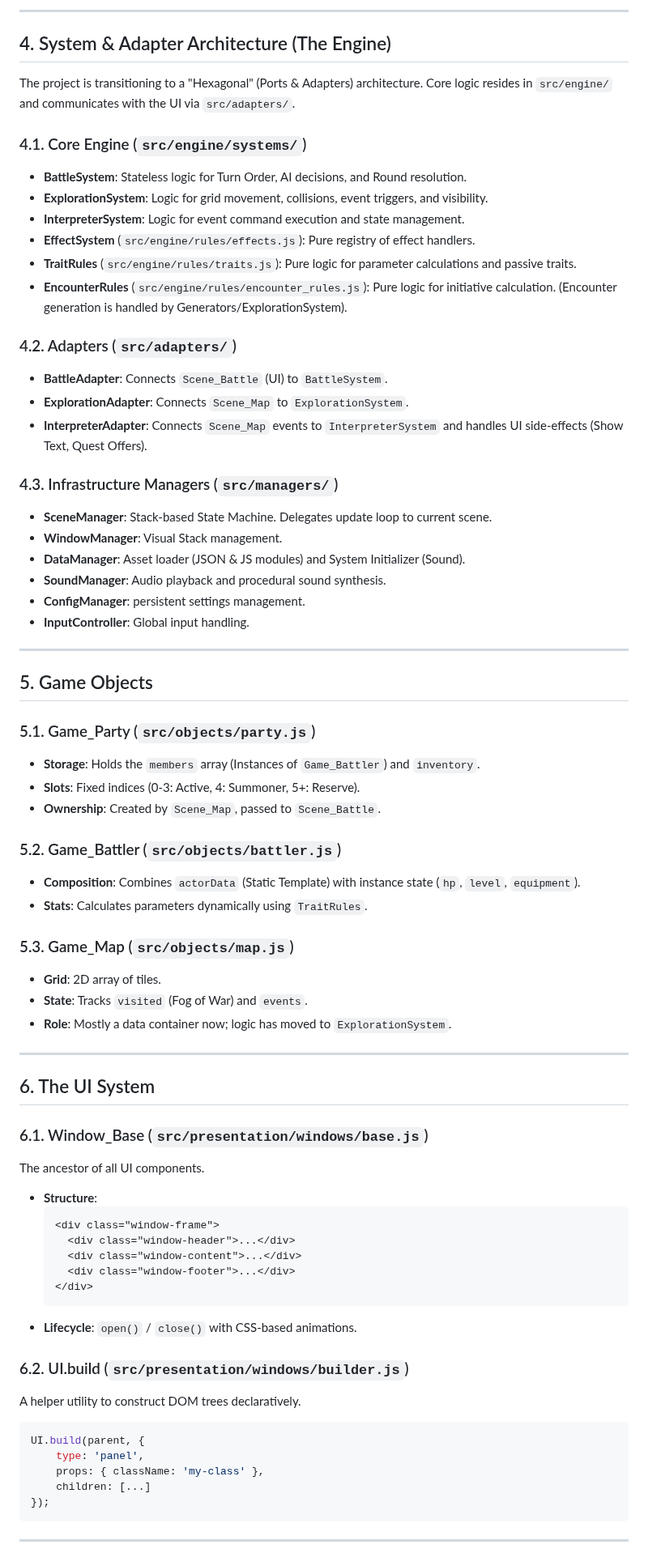
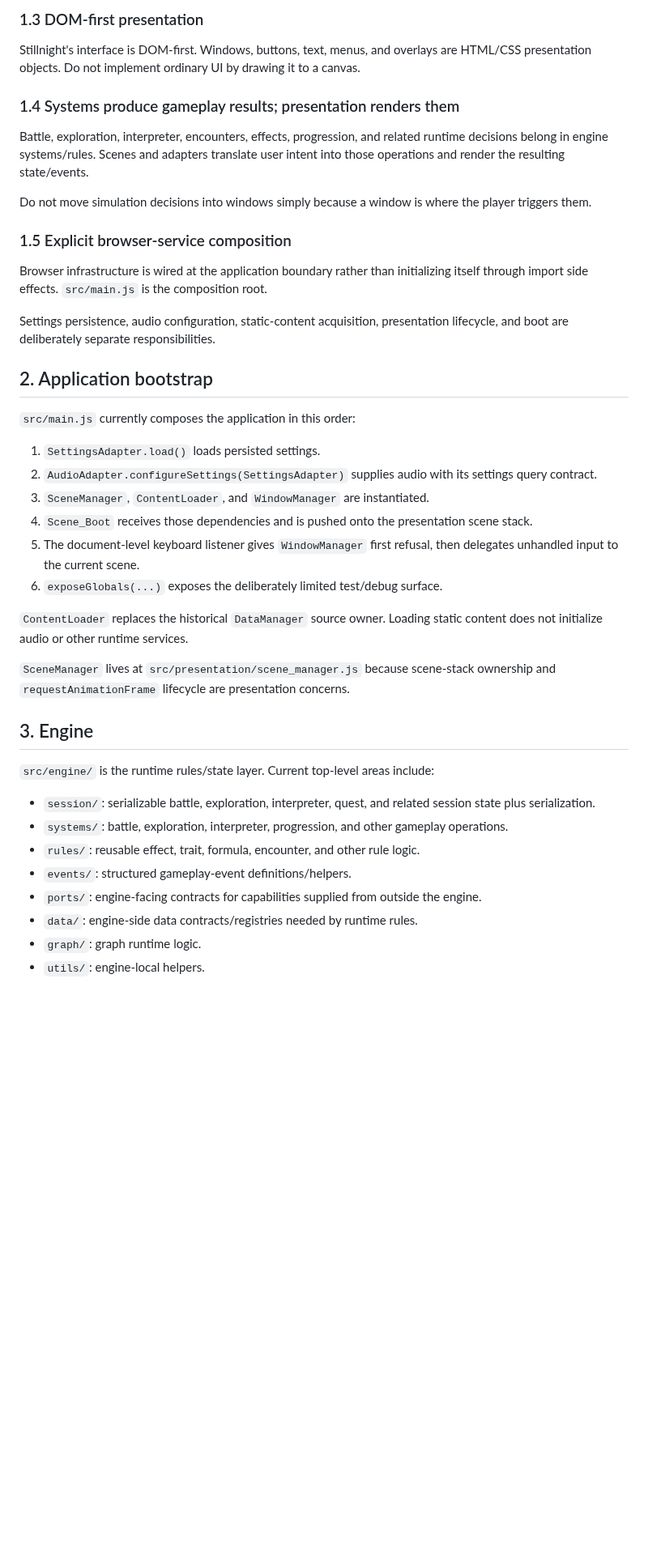
Before and after one commit to JosephSerUSP/Stillnight-Win3.1, a Markdown page: doc/ARCHITECTURE.md, the part around one of its changes. Shown at 81% size. Drawn GitHub-style; blank space fills up the shorter version.

Commit message:
docs: rewrite architecture guide after phase 7

````diff
--- a/doc/ARCHITECTURE.md
+++ b/doc/ARCHITECTURE.md
@@ -65,74 +35,45 @@ sequenceDiagram
 
----
+### 1.3 DOM-first presentation
 
-## 4. System & Adapter Architecture (The Engine)
-The project is transitioning to a "Hexagonal" (Ports & Adapters) architecture. Core logic resides in `src/engine/` and communicates with the UI via `src/adapters/`.
+Stillnight's interface is DOM-first. Windows, buttons, text, menus, and overlays are HTML/CSS presentation objects. Do not implement ordinary UI by drawing it to a canvas.
 
-### 4.1. Core Engine (`src/engine/systems/`)
-*   **BattleSystem**: Stateless logic for Turn Order, AI decisions, and Round resolution.
-*   **ExplorationSystem**: Logic for grid movement, collisions, event triggers, and visibility.
-*   **InterpreterSystem**: Logic for event command execution and state management.
-*   **EffectSystem** (`src/engine/rules/effects.js`): Pure registry of effect handlers.
-*   **TraitRules** (`src/engine/rules/traits.js`): Pure logic for parameter calculations and passive traits.
-*   **EncounterRules** (`src/engine/rules/encounter_rules.js`): Pure logic for initiative calculation. (Encounter generation is handled by Generators/ExplorationSystem).
+### 1.4 Systems produce gameplay results; presentation renders them
 
-### 4.2. Adapters (`src/adapters/`)
-*   **BattleAdapter**: Connects `Scene_Battle` (UI) to `BattleSystem`.
-*   **ExplorationAdapter**: Connects `Scene_Map` to `ExplorationSystem`.
-*   **InterpreterAdapter**: Connects `Scene_Map` events to `InterpreterSystem` and handles UI side-effects (Show Text, Quest Offers).
+Battle, exploration, interpreter, encounters, effects, progression, and related runtime decisions belong in engine systems/rules. Scenes and adapters translate user intent into those operations and render the resulting state/events.
 
-### 4.3. Infrastructure Managers (`src/managers/`)
-*   **SceneManager**: Stack-based State Machine. Delegates update loop to current scene.
-*   **WindowManager**: Visual Stack management.
-*   **DataManager**: Asset loader (JSON & JS modules) and System Initializer (Sound).
-*   **SoundManager**: Audio playback and procedural sound synthesis.
-*   **ConfigManager**: persistent settings management.
-*   **InputController**: Global input handling.
+Do not move simulation decisions into windows simply because a window is where the player triggers them.
 
----
+### 1.5 Explicit browser-service composition
 
-## 5. Game Objects
+Browser infrastructure is wired at the application boundary rather than initializing itself through import side effects. `src/main.js` is the composition root.
 
-### 5.1. Game_Party (`src/objects/party.js`)
-*   **Storage**: Holds the `members` array (Instances of `Game_Battler`) and `inventory`.
-*   **Slots**: Fixed indices (0-3: Active, 4: Summoner, 5+: Reserve).
-*   **Ownership**: Created by `Scene_Map`, passed to `Scene_Battle`.
+Settings persistence, audio configuration, static-content acquisition, presentation lifecycle, and boot are deliberately separate responsibilities.
 
-### 5.2. Game_Battler (`src/objects/battler.js`)
-*   **Composition**: Combines `actorData` (Static Template) with instance state (`hp`, `level`, `equipment`).
-*   **Stats**: Calculates parameters dynamically using `TraitRules`.
+## 2. Application bootstrap
 
-### 5.3. Game_Map (`src/objects/map.js`)
-*   **Grid**: 2D array of tiles.
-*   **State**: Tracks `visited` (Fog of War) and `events`.
-*   **Role**: Mostly a data container now; logic has moved to `ExplorationSystem`.
+`src/main.js` currently composes the application in this order:
 
----
+1. `SettingsAdapter.load()` loads persisted settings.
+2. `AudioAdapter.configureSettings(SettingsAdapter)` supplies audio with its settings query contract.
+3. `SceneManager`, `ContentLoader`, and `WindowManager` are instantiated.
+4. `Scene_Boot` receives those dependencies and is pushed onto the presentation scene stack.
+5. The document-level keyboard listener gives `WindowManager` first refusal, then delegates unhandled input to the current scene.
+6. `exposeGlobals(...)` exposes the deliberately limited test/debug surface.
 
-## 6. The UI System
+`ContentLoader` replaces the historical `DataManager` source owner. Loading static content does not initialize audio or other runtime services.
 
-### 6.1. Window_Base (`src/presentation/windows/base.js`)
-The ancestor of all UI components.
-*   **Structure**:
-    ```html
-    <div class="window-frame">
-      <div class="window-header">...</div>
-      <div class="window-content">...</div>
-      <div class="window-footer">...</div>
-    </div>
-    ```
-*   **Lifecycle**: `open()` / `close()` with CSS-based animations.
+`SceneManager` lives at `src/presentation/scene_manager.js` because scene-stack ownership and `requestAnimationFrame` lifecycle are presentation concerns.
 
-### 6.2. UI.build (`src/presentation/windows/builder.js`)
-A helper utility to construct DOM trees declaratively.
+## 3. Engine
 
-```javascript
-UI.build(parent, {
-    type: 'panel',
-    props: { className: 'my-class' },
-    children: [...]
-});
-```
+`src/engine/` is the runtime rules/state layer. Current top-level areas include:
 
----
+- `session/`: serializable battle, exploration, interpreter, quest, and related session state plus serialization.
+- `systems/`: battle, exploration, interpreter, progression, and other gameplay operations.
+- `rules/`: reusable effect, trait, formula, encounter, and other rule logic.
+- `events/`: structured gameplay-event definitions/helpers.
+- `ports/`: engine-facing contracts for capabilities supplied from outside the engine.
+- `data/`: engine-side data contracts/registries needed by runtime rules.
+- `graph/`: graph runtime logic.
+- `utils/`: engine-local helpers.
 
````
Also changed, not shown: other parts of doc/ARCHITECTURE.md (+113 -107 lines).
